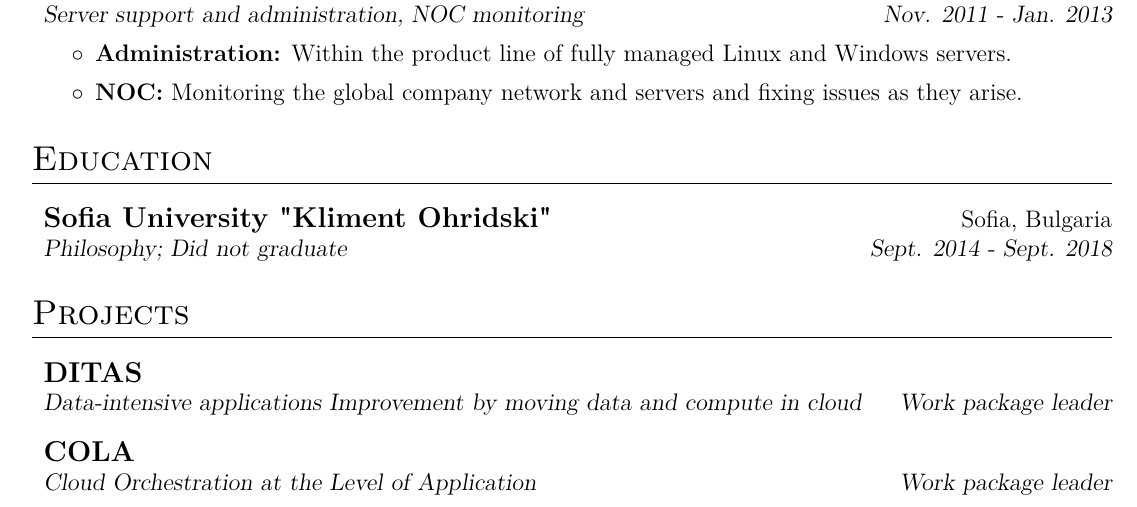
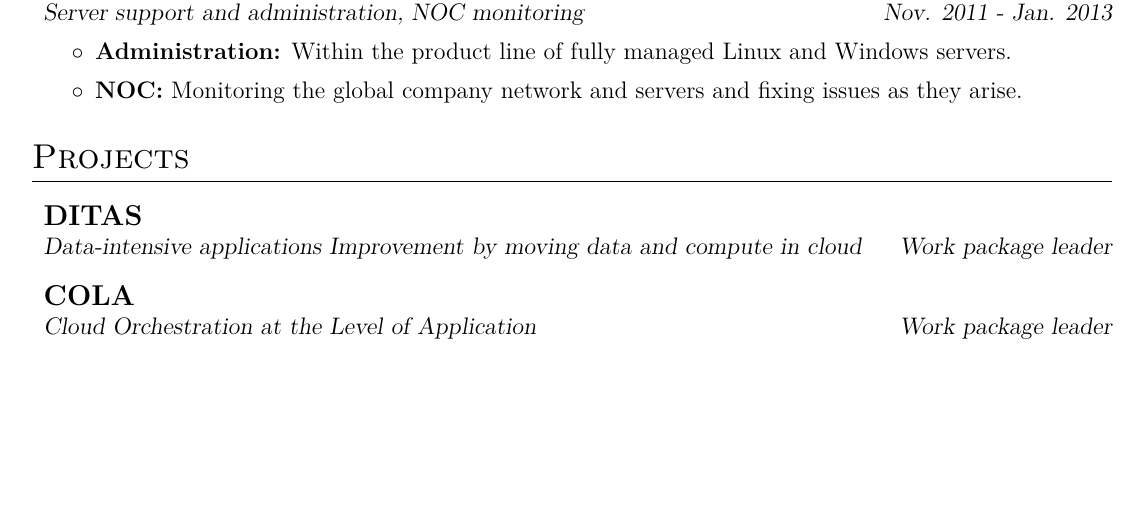
Before and after one commit to bogdan-ds/CV, a LaTeX CV (cv.tex): part of page 1 of 2, cut so that both start at the same text, the shorter picture padded with empty space. Compiled offline with pdfLaTeX.

Commit message:
Removing unnecessary work section

```diff
--- a/cv.tex
+++ b/cv.tex
@@ -104,11 +104,6 @@
 \workSectionEnd
 
 
-\workSectionStart{Education}
-    \workItem{Sofia University "Kliment Ohridski"}{Sofia, Bulgaria}
-        {Philosophy; Did not graduate}{Sept. 2014 - Sept. 2018}
-\workSectionEnd
-
 \workSectionStart{Projects}
     \workItem{\href{https://www.ditas-project.eu/}{DITAS}}{}
         {Data-intensive applications Improvement by moving data and compute in cloud}{Work package leader}
```
